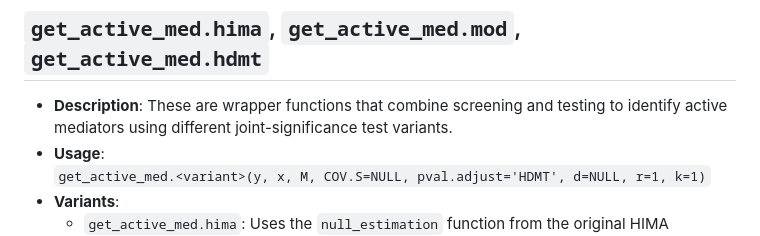
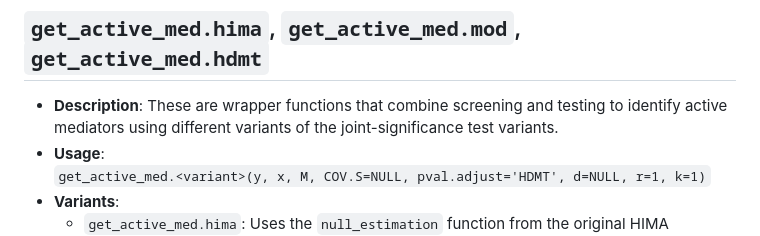
Before and after one commit to samuelOsarfo/hdjmtTest, a Markdown page: README.md, the part around the change. Rendered like a GitHub page.

```diff
--- a/README.md
+++ b/README.md
@@ -87,7 +87,7 @@ through Bioconductor:
 ## `get_active_med.hima`, `get_active_med.mod`, `get_active_med.hdmt`
 
 - **Description**: These are wrapper functions that combine screening
-  and testing to identify active mediators using different
+  and testing to identify active mediators using different variants of the
   joint-significance test variants.
 - **Usage**:
   `get_active_med.<variant>(y, x, M, COV.S=NULL, pval.adjust='HDMT', d=NULL, r=1, k=1)`
```
